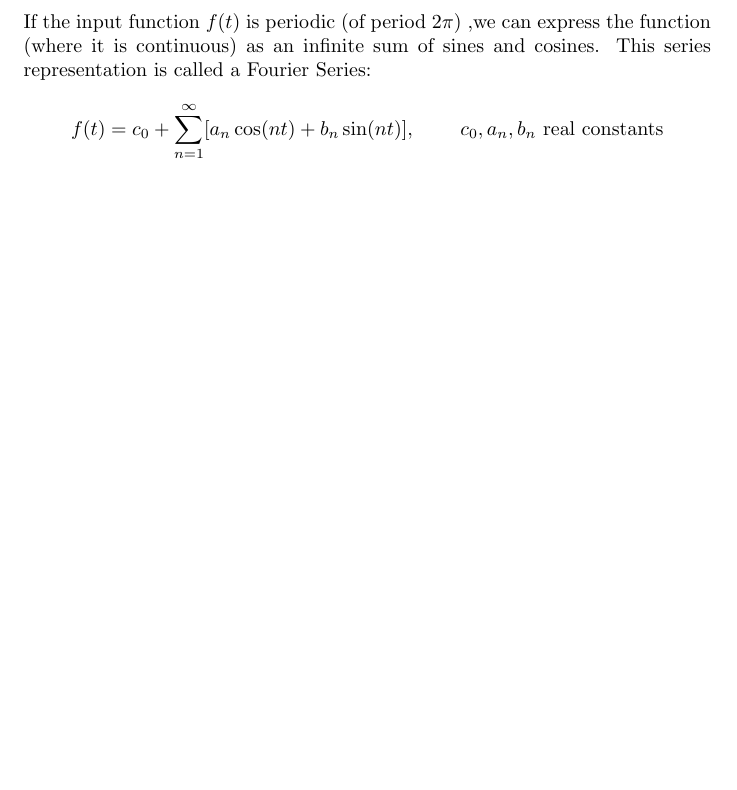
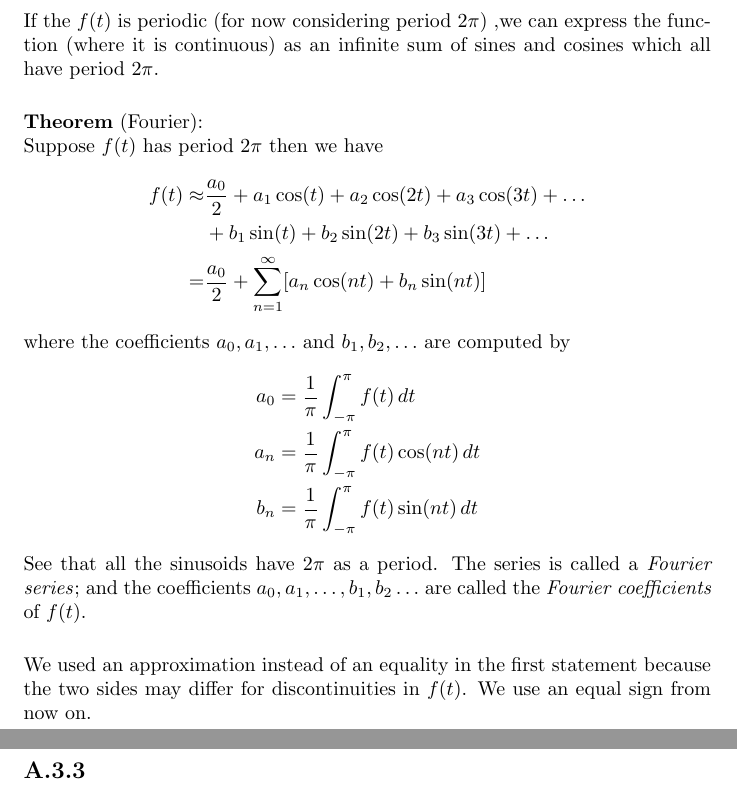
Before and after one commit to pigmaster96/mathtex, a LaTeX thesis (wiki/appendix_2/appendix_2.tex): part of page 87 of 87 before the commit and two parts of pages 87 and 88 of 88 after it, the two joined at a grey line, cut so that both start at the same text, the shorter picture padded with empty space. Compiled offline with pdfLaTeX.

Commit message:
fourier series, periodic functions

```diff
--- a/wiki/appendix_2/appendix_2.tex
+++ b/wiki/appendix_2/appendix_2.tex
@@ -2736,26 +2762,30 @@ The damping causes a lag between the input and output. In radians, the angle $\p
+If the $f(t)$ is periodic (for now considering period $2\pi$)
+,we can express the function (where it is continuous) as an
+infinite sum of sines and cosines which all have period $2\pi$.\\
+\vspace{1mm}\\
+\textbf{Theorem} (Fourier):\\
+Suppose $f(t)$ has period $2\pi$ then we have
+\begin{align*}
+f(t)\approx&\frac{a_0}{2}+a_1\cos(t)+a_2\cos(2t)+a_3\cos(3t)+\ldots\\
+&+b_1\sin(t)+b_2\sin(2t)+b_3\sin(3t)+\ldots\\
+=&\frac{a_0}{2}+\sum^{\infty}_{n=1}[a_n\cos(nt)+b_n\sin(nt)]
+\end{align*}
+where the coefficients $a_0,a_1,\ldots$ and $b_1,b_2,\ldots$ are computed by
+\begin{align*}
+a_0&=\frac{1}{\pi}\int^\pi_{-\pi}f(t)\,dt\\
+a_n&=\frac{1}{\pi}\int^\pi_{-\pi}f(t)\cos(nt)\,dt\\
+b_n&=\frac{1}{\pi}\int^\pi_{-\pi}f(t)\sin(nt)\,dt
+\end{align*}
+See that all the sinusoids have $2\pi$ as a period. The series is called a \textit{Fourier series}; and the
+coefficients $a_0,a_1,\ldots,b_1,b_2\ldots$ are called the \textit{Fourier coefficients} of $f(t)$.\\
+\vspace{1mm}\\
+We used an approximation instead of an equality in the first statement because the two sides may differ
+for discontinuities in $f(t)$. We use an equal sign from now on.
+\newpage
+
 \subsection{}
 
 
-\newpage
-
-\section{Fourier Series}
-\subsection{Fourier Series}
-If the input function $f(t)$ is periodic (of period $2\pi$)
-,we can express the function (where it is continuous) as an
-infinite sum of sines and cosines.
-This series representation is called a Fourier Series:
-\begin{align*}
-f(t)&=c_0+\sum_{n=1}^{\infty}[a_n\cos(nt)+b_n\sin(nt)],
-& \text{$c_0, a_n, b_n$ real constants}
-\end{align*}
-
-
-
-
-
-
-
-
 
 
 
```
Also changed, not shown: wiki/appendix_2/appendix_2.pdf, wiki/appendix_4/appendix_4.tex (added), wiki/appendix_2/appendix_2.tex (26 more changed lines), 5 other files.
